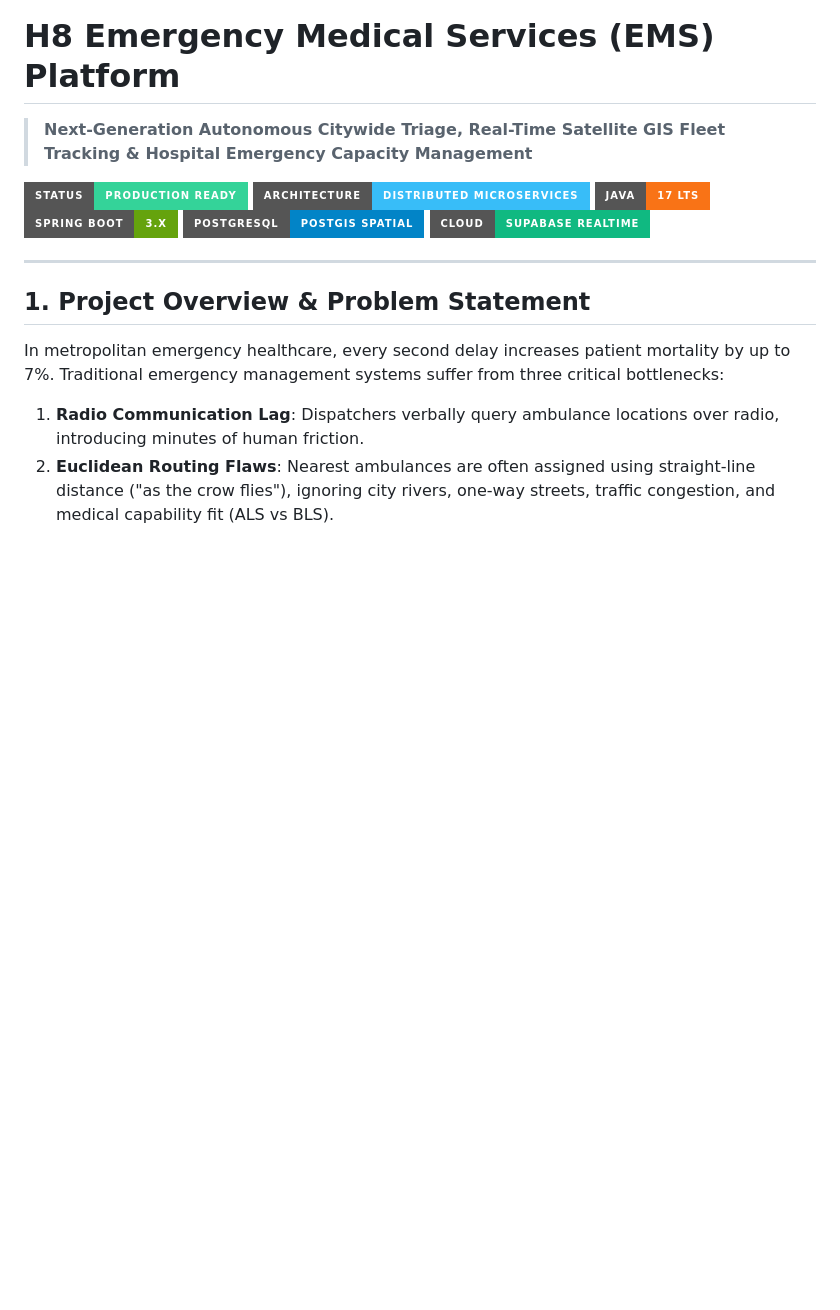
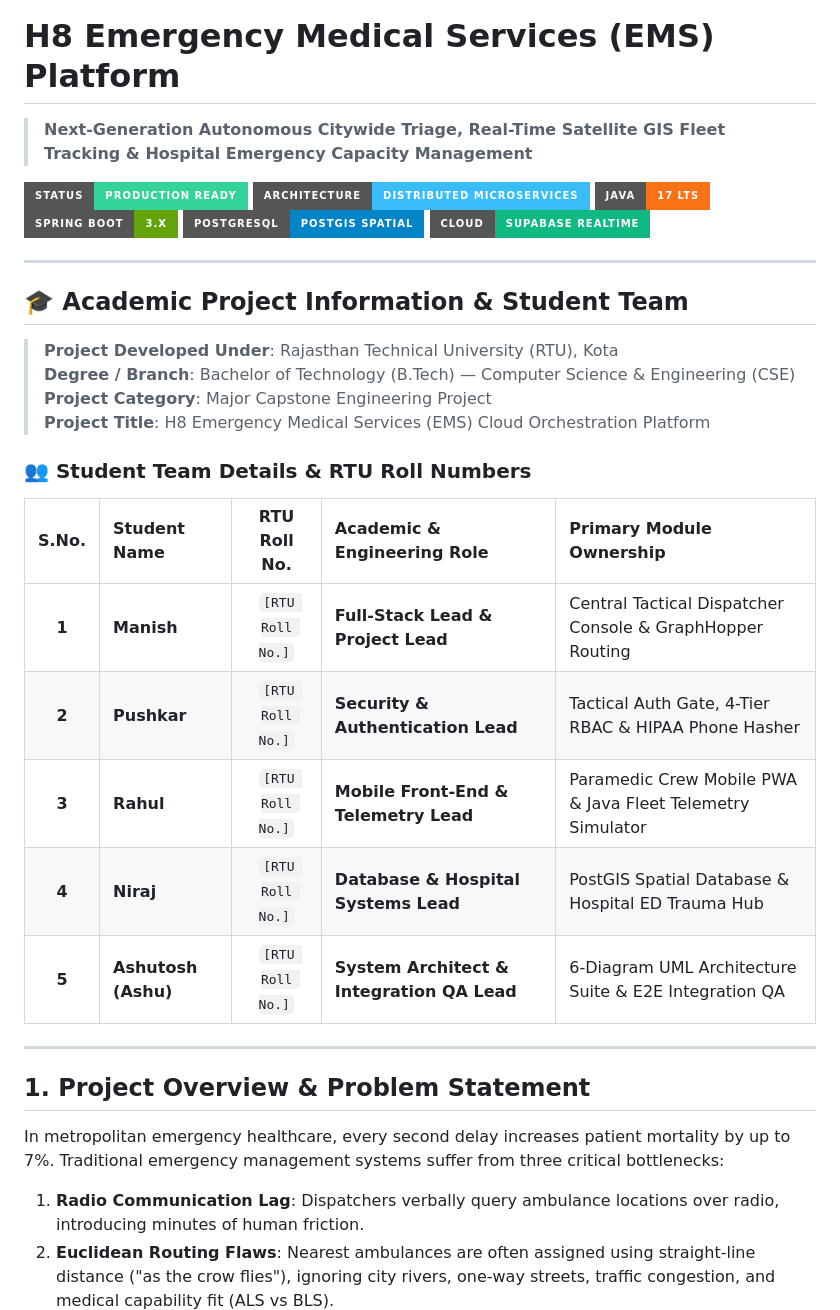
Before and after one commit to manish-12345678911/Ems-platform, a Markdown page: README.md, the part around the change. GitHub-like rendering; badges without logos; blank space fills up the shorter version.

Commit message:
Add Project Made Under and Student RTU Roll No section to README

```diff
--- a/README.md
+++ b/README.md
@@ -7,6 +7,25 @@
 ![Spring Boot](https://img.shields.io/badge/Spring%20Boot-3.x-65a30d?style=for-the-badge&logo=springboot)
         ![Database](https://img.shields.io/badge/PostgreSQL-PostGIS%20Spatial-0284c7?style=for-the-badge&logo=postgresql)
         ![Realtime](https://img.shields.io/badge/Cloud-Supabase%20Realtime-10b981?style=for-the-badge&logo=supabase)
+
+---
+
+## 🎓 Academic Project Information & Student Team
+
+> **Project Developed Under**: Rajasthan Technical University (RTU), Kota
+> **Degree / Branch**: Bachelor of Technology (B.Tech) — Computer Science & Engineering (CSE)
+> **Project Category**: Major Capstone Engineering Project
+> **Project Title**: H8 Emergency Medical Services (EMS) Cloud Orchestration Platform
+
+### 👥 Student Team Details & RTU Roll Numbers
+
+| S.No. | Student Name | RTU Roll No. | Academic & Engineering Role | Primary Module Ownership |
+| :---: | :--- | :---: | :--- | :--- |
+| **1** | **Manish** | `[RTU Roll No.]` | **Full-Stack Lead & Project Lead** | Central Tactical Dispatcher Console & GraphHopper Routing |
+| **2** | **Pushkar** | `[RTU Roll No.]` | **Security & Authentication Lead** | Tactical Auth Gate, 4-Tier RBAC & HIPAA Phone Hasher |
+| **3** | **Rahul** | `[RTU Roll No.]` | **Mobile Front-End & Telemetry Lead** | Paramedic Crew Mobile PWA & Java Fleet Telemetry Simulator |
+| **4** | **Niraj** | `[RTU Roll No.]` | **Database & Hospital Systems Lead** | PostGIS Spatial Database & Hospital ED Trauma Hub |
+| **5** | **Ashutosh (Ashu)** | `[RTU Roll No.]` | **System Architect & Integration QA Lead** | 6-Diagram UML Architecture Suite & E2E Integration QA |
 
 ---
 
```
